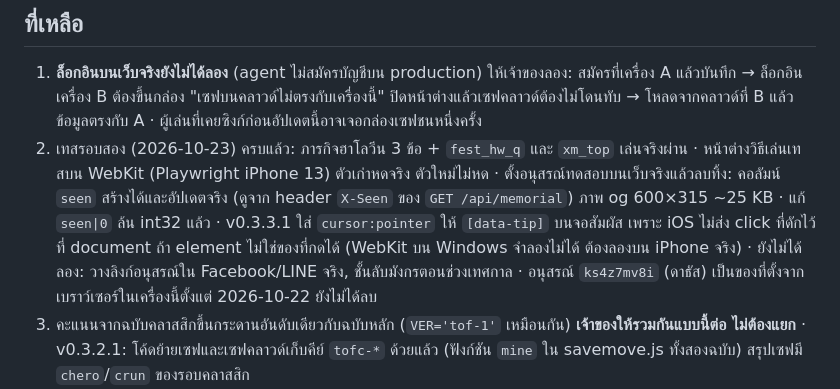
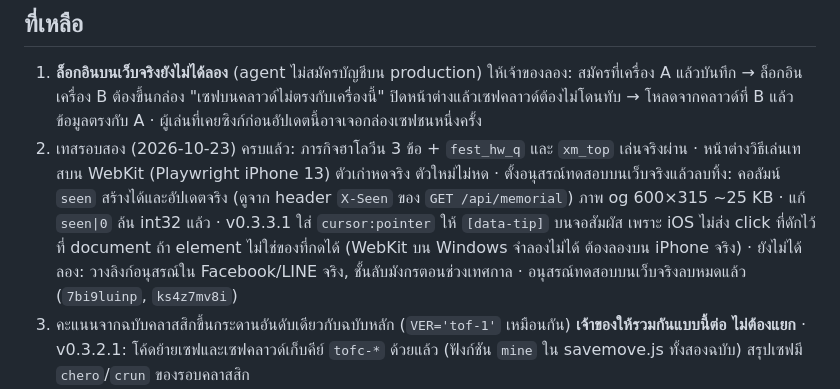
Before and after one commit to Artaliss/tower-of-fate, a Markdown page: HANDOFF.md, the part around the change. GitHub-like rendering.

Commit message:
HANDOFF: ลบอนุสรณ์ทดสอบบนเว็บจริงหมดแล้ว
Co-Authored-By: Claude Opus 5.5 <noreply@anthropic.com>

```diff
--- a/HANDOFF.md
+++ b/HANDOFF.md
@@ -39,7 +39,7 @@
 ## ที่เหลือ
 
 1. **ล็อกอินบนเว็บจริงยังไม่ได้ลอง** (agent ไม่สมัครบัญชีบน production) ให้เจ้าของลอง: สมัครที่เครื่อง A แล้วบันทึก → ล็อกอินเครื่อง B ต้องขึ้นกล่อง "เซฟบนคลาวด์ไม่ตรงกับเครื่องนี้" ปิดหน้าต่างแล้วเซฟคลาวด์ต้องไม่โดนทับ → โหลดจากคลาวด์ที่ B แล้วข้อมูลตรงกับ A · ผู้เล่นที่เคยซิงก์ก่อนอัปเดตนี้อาจเจอกล่องเซฟชนหนึ่งครั้ง
-2. เทสรอบสอง (2026-10-23) ครบแล้ว: ภารกิจฮาโลวีน 3 ข้อ + `fest_hw_q` และ `xm_top` เล่นจริงผ่าน · หน้าต่างวิธีเล่นเทสบน WebKit (Playwright iPhone 13) ตัวเก่าหดจริง ตัวใหม่ไม่หด · ตั้งอนุสรณ์ทดสอบบนเว็บจริงแล้วลบทิ้ง: คอลัมน์ `seen` สร้างได้และอัปเดตจริง (ดูจาก header `X-Seen` ของ `GET /api/memorial`) ภาพ og 600×315 ~25 KB · แก้ `seen|0` ล้น int32 แล้ว · v0.3.3.1 ใส่ `cursor:pointer` ให้ `[data-tip]` บนจอสัมผัส เพราะ iOS ไม่ส่ง click ที่ดักไว้ที่ document ถ้า element ไม่ใช่ของที่กดได้ (WebKit บน Windows จำลองไม่ได้ ต้องลองบน iPhone จริง) · ยังไม่ได้ลอง: วางลิงก์อนุสรณ์ใน Facebook/LINE จริง, ชั้นลับมังกรตอนช่วงเทศกาล · อนุสรณ์ `ks4z7mv8i` (ดาธัส) เป็นของที่ตั้งจากเบราว์เซอร์ในเครื่องนี้ตั้งแต่ 2026-10-22 ยังไม่ได้ลบ
+2. เทสรอบสอง (2026-10-23) ครบแล้ว: ภารกิจฮาโลวีน 3 ข้อ + `fest_hw_q` และ `xm_top` เล่นจริงผ่าน · หน้าต่างวิธีเล่นเทสบน WebKit (Playwright iPhone 13) ตัวเก่าหดจริง ตัวใหม่ไม่หด · ตั้งอนุสรณ์ทดสอบบนเว็บจริงแล้วลบทิ้ง: คอลัมน์ `seen` สร้างได้และอัปเดตจริง (ดูจาก header `X-Seen` ของ `GET /api/memorial`) ภาพ og 600×315 ~25 KB · แก้ `seen|0` ล้น int32 แล้ว · v0.3.3.1 ใส่ `cursor:pointer` ให้ `[data-tip]` บนจอสัมผัส เพราะ iOS ไม่ส่ง click ที่ดักไว้ที่ document ถ้า element ไม่ใช่ของที่กดได้ (WebKit บน Windows จำลองไม่ได้ ต้องลองบน iPhone จริง) · ยังไม่ได้ลอง: วางลิงก์อนุสรณ์ใน Facebook/LINE จริง, ชั้นลับมังกรตอนช่วงเทศกาล · อนุสรณ์ทดสอบบนเว็บจริงลบหมดแล้ว (`7bi9luinp`, `ks4z7mv8i`)
 3. คะแนนจากฉบับคลาสสิกขึ้นกระดานอันดับเดียวกับฉบับหลัก (`VER='tof-1'` เหมือนกัน) **เจ้าของให้รวมกันแบบนี้ต่อ ไม่ต้องแยก** · v0.3.2.1: โค้ดย้ายเซฟและเซฟคลาวด์เก็บคีย์ `tofc-*` ด้วยแล้ว (ฟังก์ชัน `mine` ใน savemove.js ทั้งสองฉบับ) สรุปเซฟมี `chero`/`crun` ของรอบคลาสสิก
 4. **Stripe** พับไว้อัปเดตหน้า ไม่ต้องทวง ขั้นตอนตั้งค่าอยู่ใน DEVELOPMENT.md หัวข้อร้านพิเศษ
 5. บาลานซ์อัศวินมังกร (~12.9% ชนะ จาก ~7.5%) รอเจ้าของบอก ห้ามปรับเอง
```
